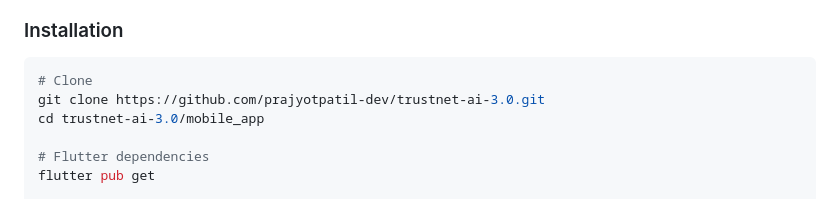
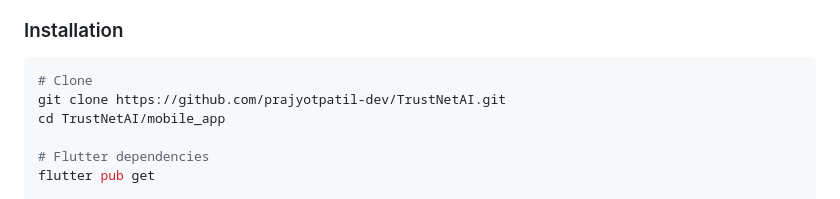
Before and after one commit to prajyotpatil-dev/TrustNetAI, a Markdown page: README.md, the part around the change. Drawn GitHub-style.

````diff
--- a/README.md
+++ b/README.md
@@ -185,8 +185,8 @@ firebase --version
 
 ```bash
 # Clone
-git clone https://github.com/prajyotpatil-dev/trustnet-ai-3.0.git
-cd trustnet-ai-3.0/mobile_app
+git clone https://github.com/prajyotpatil-dev/TrustNetAI.git
+cd TrustNetAI/mobile_app
 
 # Flutter dependencies
 flutter pub get
````
